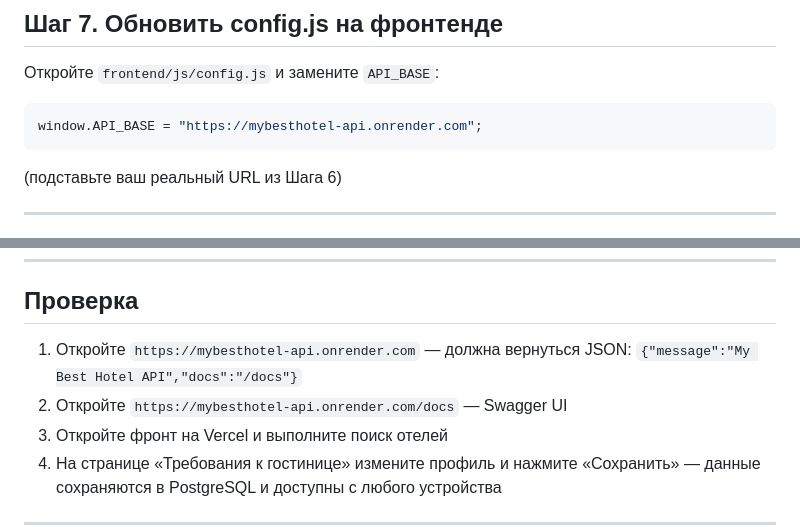
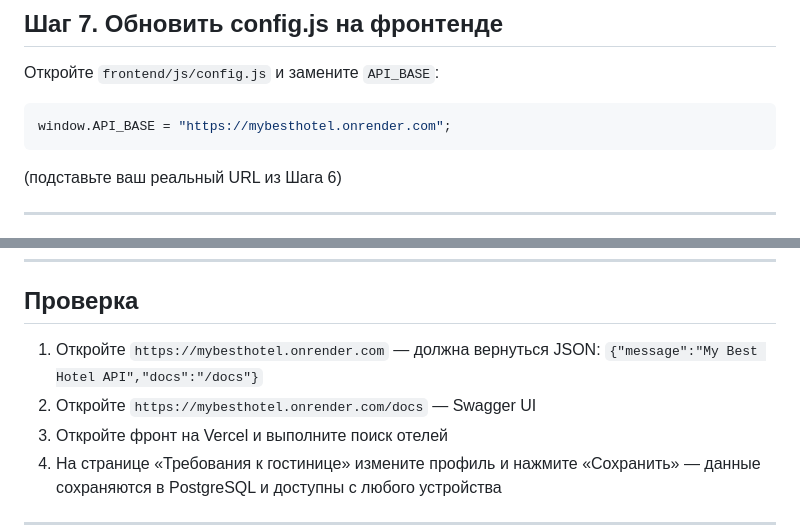
Before and after one commit to rbait31/MyBestHotel, a Markdown page: RENDER-INSTRUCTIONS.md, 2 parts joined by grey strips. Rendered like a GitHub page.

Commit message:
Обновлён базовый URL API в инструкциях по рендерингу

````diff
--- a/RENDER-INSTRUCTIONS.md
+++ b/RENDER-INSTRUCTIONS.md
@@ -99,7 +99,7 @@ https://mybesthotel-api.onrender.com
 Откройте `frontend/js/config.js` и замените `API_BASE`:
 
 ```javascript
-window.API_BASE = "https://mybesthotel-api.onrender.com";
+window.API_BASE = "https://mybesthotel.onrender.com";
 ```
 
 (подставьте ваш реальный URL из Шага 6)
@@ -122,8 +122,8 @@ Vercel автоматически пересоберёт и задеплоит
 
 ## Проверка
 
-1. Откройте `https://mybesthotel-api.onrender.com` — должна вернуться JSON: `{"message":"My Best Hotel API","docs":"/docs"}`
-2. Откройте `https://mybesthotel-api.onrender.com/docs` — Swagger UI
+1. Откройте `https://mybesthotel.onrender.com` — должна вернуться JSON: `{"message":"My Best Hotel API","docs":"/docs"}`
+2. Откройте `https://mybesthotel.onrender.com/docs` — Swagger UI
 3. Откройте фронт на Vercel и выполните поиск отелей
 4. На странице «Требования к гостинице» измените профиль и нажмите «Сохранить» — данные сохраняются в PostgreSQL и доступны с любого устройства
 
````
